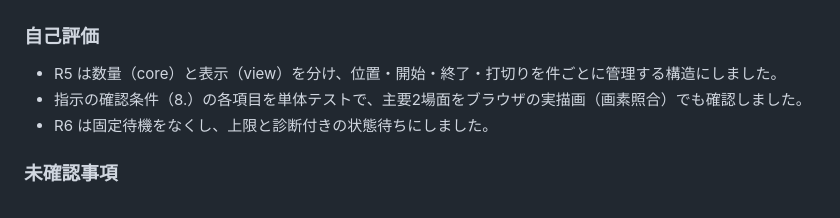
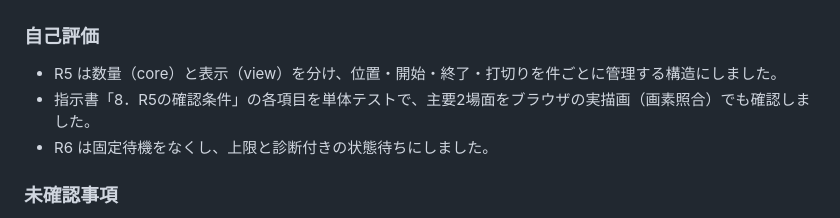
Before and after one commit to kotarogg/palamedes2_stylegame_making, a Markdown page: palamedes2-like/docs/REPORT_V3_FIXES_R1-R4_20261022.md, the part around the change. Drawn GitHub-style.

Commit message:
報告書：参照の表記を修正
Co-Authored-By: Claude Opus 5.5 <noreply@anthropic.com>
Claude-Session: https://claude.ai/code/session_01QeggcFEbr6SHEcXeG2YUWb

```diff
--- a/palamedes2-like/docs/REPORT_V3_FIXES_R1-R4_20261022.md
+++ b/palamedes2-like/docs/REPORT_V3_FIXES_R1-R4_20261022.md
@@ -442,7 +442,7 @@
 ### 自己評価
 
 - R5 は数量（core）と表示（view）を分け、位置・開始・終了・打切りを件ごとに管理する構造にしました。
-- 指示の確認条件（8.）の各項目を単体テストで、主要2場面をブラウザの実描画（画素照合）でも確認しました。
+- 指示書「8．R5の確認条件」の各項目を単体テストで、主要2場面をブラウザの実描画（画素照合）でも確認しました。
 - R6 は固定待機をなくし、上限と診断付きの状態待ちにしました。
 
 ### 未確認事項
```
